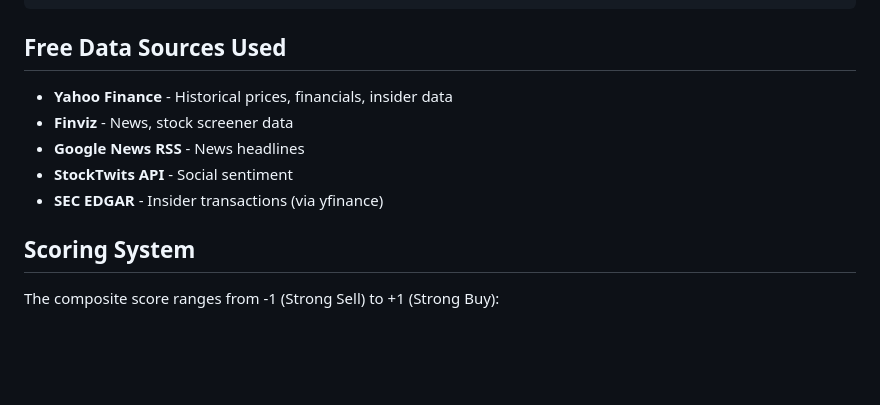
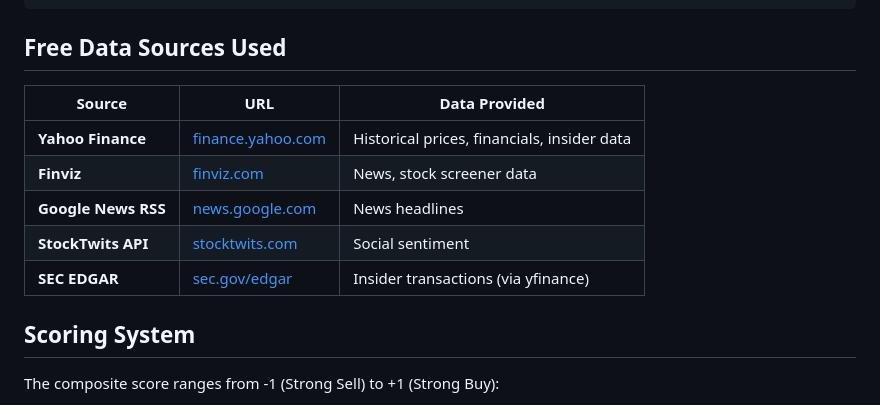
Before and after one commit to Jaipats/stock-analyzer, a Markdown page: README.md, the part around the change. Drawn GitHub-style; blank space fills up the shorter version.

Commit message:
Add URLs to free data sources in README
- Converted data sources list to table format
- Added clickable links to each data source

Co-authored-by: openhands <openhands@all-hands.dev>

```diff
--- a/README.md
+++ b/README.md
@@ -122,11 +122,13 @@ stock_analyzer/
 
 ## Free Data Sources Used
 
-- **Yahoo Finance** - Historical prices, financials, insider data
-- **Finviz** - News, stock screener data
-- **Google News RSS** - News headlines
-- **StockTwits API** - Social sentiment
-- **SEC EDGAR** - Insider transactions (via yfinance)
+| Source | URL | Data Provided |
+|--------|-----|---------------|
+| **Yahoo Finance** | [finance.yahoo.com](https://finance.yahoo.com) | Historical prices, financials, insider data |
+| **Finviz** | [finviz.com](https://finviz.com) | News, stock screener data |
+| **Google News RSS** | [news.google.com](https://news.google.com) | News headlines |
+| **StockTwits API** | [stocktwits.com](https://stocktwits.com) | Social sentiment |
+| **SEC EDGAR** | [sec.gov/edgar](https://www.sec.gov/edgar) | Insider transactions (via yfinance) |
 
 ## Scoring System
 
```
